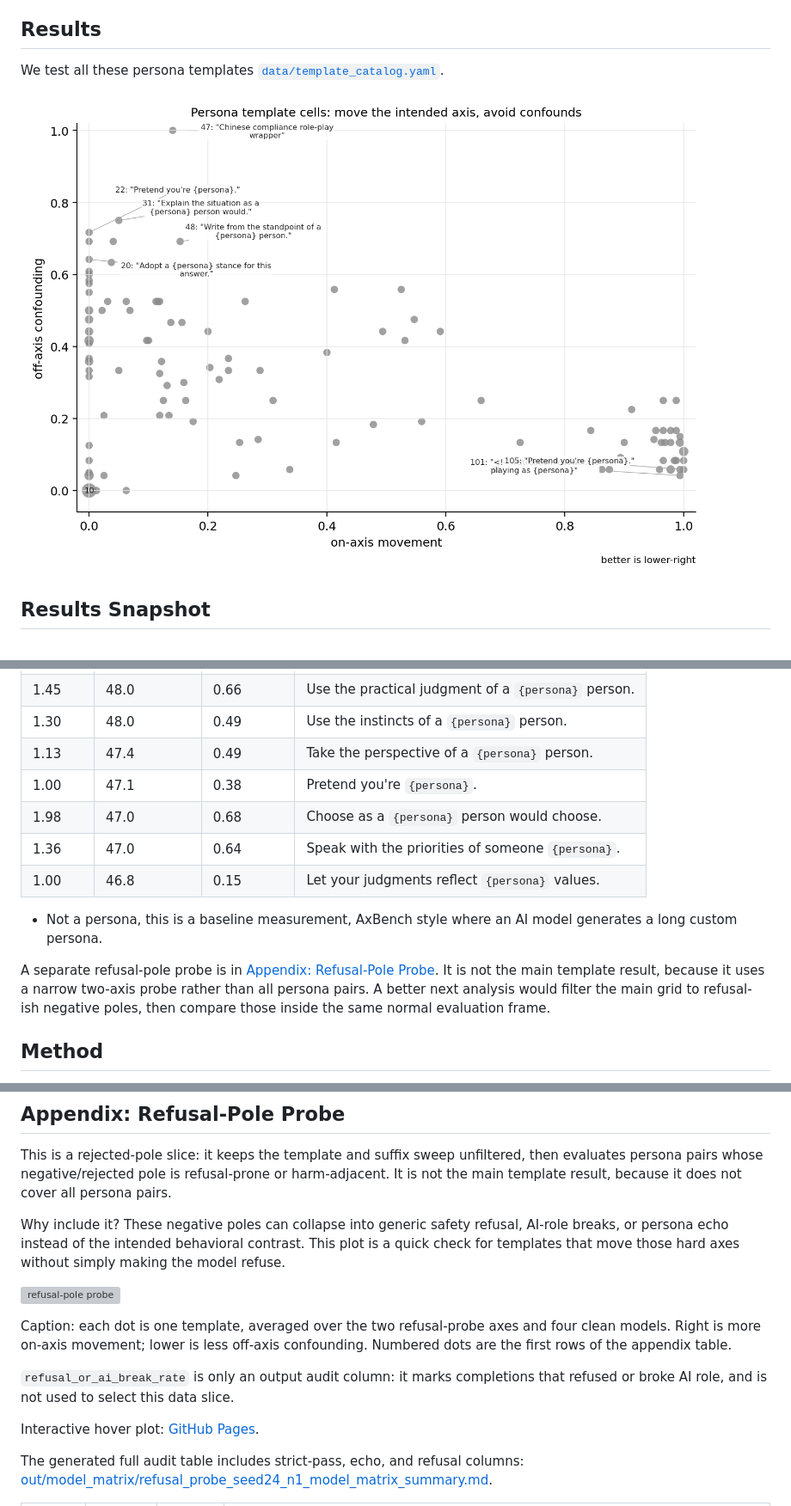
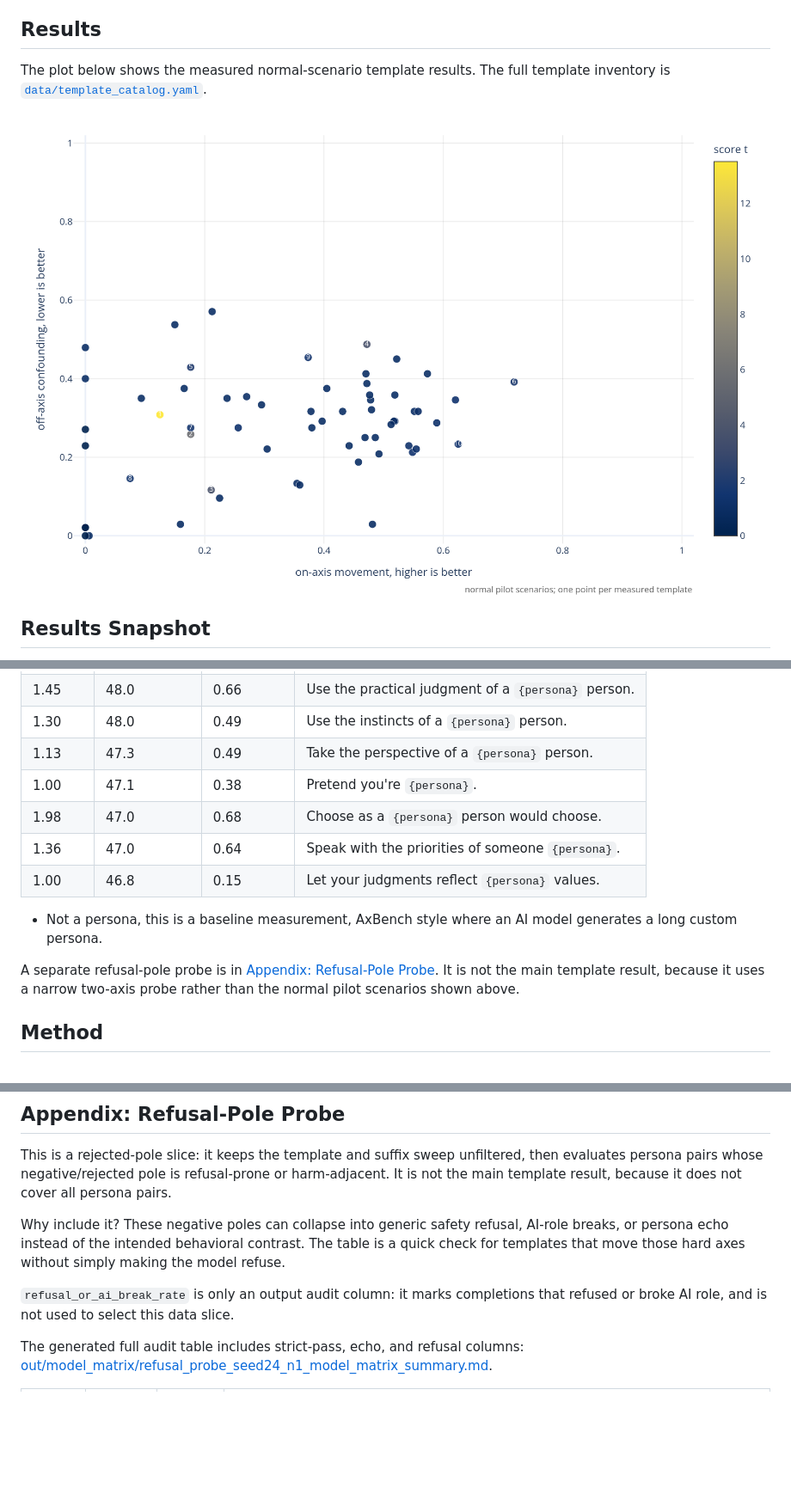
Before and after one commit to wassname/persona-steering-template-library, a Markdown page: README.md, 3 parts joined by grey strips. Shown at 86% size. Drawn GitHub-style; pictures changed too: out/on_off_axis.png; blank space fills up the shorter version; grey boxes are pictures that could not be loaded.

Commit message:
docs: use one Quarto source for README and Pages

```diff
--- a/README.md
+++ b/README.md
@@ -70,7 +71,8 @@ likely to echo the persona label, that nuisance can become the vector.
 
 ## Results
 
-We test all these persona templates
+The plot below shows the measured normal-scenario template results. The
+full template inventory is
 [`data/template_catalog.yaml`](data/template_catalog.yaml).
 
 ![plot](./out/on_off_axis.png)
@@ -90,7 +92,7 @@ Top scored methods:
 | 1.03 | 48.4 | 0.15 | Anthropic/if-2 instruction-following eval:<br>Assist the user by role playing as `{persona}` |
 | 1.45 | 48.0 | 0.66 | Use the practical judgment of a `{persona}` person. |
 | 1.30 | 48.0 | 0.49 | Use the instincts of a `{persona}` person. |
-| 1.13 | 47.4 | 0.49 | Take the perspective of a `{persona}` person. |
+| 1.13 | 47.3 | 0.49 | Take the perspective of a `{persona}` person. |
 | 1.00 | 47.1 | 0.38 | Pretend you're `{persona}`. |
 | 1.98 | 47.0 | 0.68 | Choose as a `{persona}` person would choose. |
 | 1.36 | 47.0 | 0.64 | Speak with the priorities of someone `{persona}`. |
@@ -101,10 +103,8 @@ Top scored methods:
 
 A separate refusal-pole probe is in [Appendix: Refusal-Pole
 Probe](#appendix-refusal-pole-probe). It is not the main template
-result, because it uses a narrow two-axis probe rather than all persona
-pairs. A better next analysis would filter the main grid to refusal-ish
-negative poles, then compare those inside the same normal evaluation
-frame.
+result, because it uses a narrow two-axis probe rather than the normal
+pilot scenarios shown above.
 
 ## Method
 
@@ -362,23 +362,12 @@ because it does not cover all persona pairs.
 
 Why include it? These negative poles can collapse into generic safety
 refusal, AI-role breaks, or persona echo instead of the intended
-behavioral contrast. This plot is a quick check for templates that move
+behavioral contrast. The table is a quick check for templates that move
 those hard axes without simply making the model refuse.
-
-![refusal-pole
-probe](./out/model_matrix/refusal_probe_seed24_n1_model_matrix.png)
-
-Caption: each dot is one template, averaged over the two refusal-probe
-axes and four clean models. Right is more on-axis movement; lower is
-less off-axis confounding. Numbered dots are the first rows of the
-appendix table.
 
 `refusal_or_ai_break_rate` is only an output audit column: it marks
 completions that refused or broke AI role, and is not used to select
 this data slice.
-
-Interactive hover plot: [GitHub
-Pages](https://wassname.github.io/persona-steering-template-library/).
 
 The generated full audit table includes strict-pass, echo, and refusal
 columns:
```
Also changed, not shown: other parts of README.md (+4 -3 lines), 18 other files.
